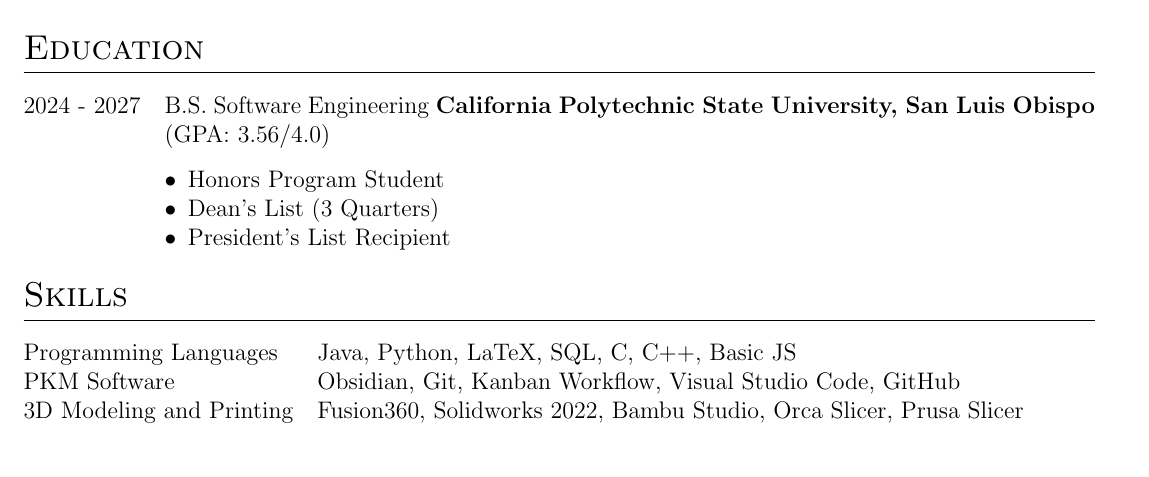
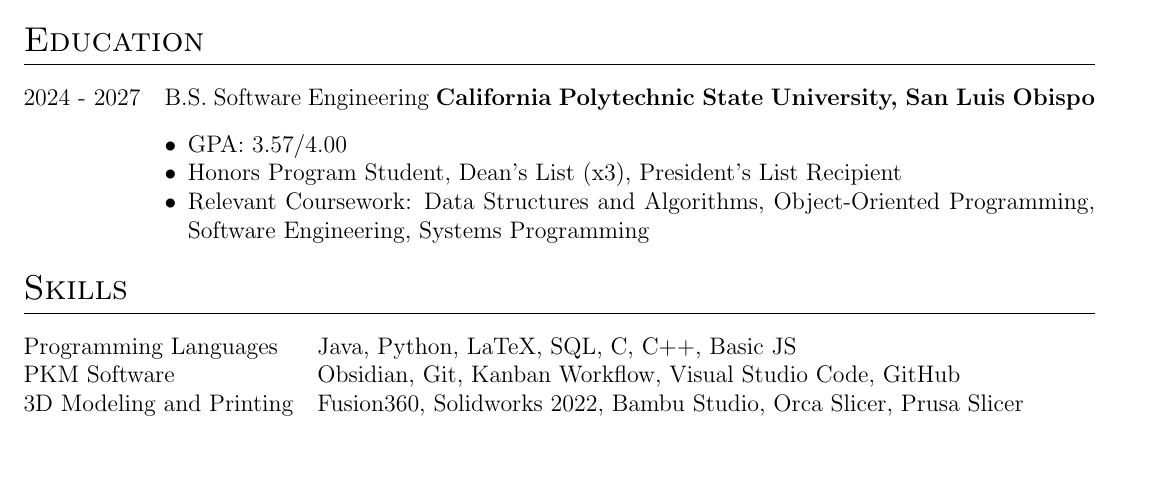
Before and after one commit to asellingson28/resume-generator, a LaTeX CV (cv.tex): part of the page, cut so that both start at the same text. Compiled offline with pdfLaTeX.

Commit message:
Update cv.tex

```diff
--- a/cv.tex
+++ b/cv.tex
@@ -186,11 +186,11 @@
 %----------------------------------------------------------------------------------------
 \section{Education}
 \begin{tabularx}{\linewidth}{@{}l X@{}}
-2024 - 2027 & B.S. Software Engineering \textbf{California Polytechnic State University, San Luis Obispo} \hfill (GPA: 3.56/4.0) \\
+2024 - 2027 & B.S. Software Engineering \textbf{California Polytechnic State University, San Luis Obispo} \\
 & \begin{itemize}[leftmargin=*, nosep]
-    \item Honors Program Student
-    \item Dean's List (3 Quarters)
-    \item President's List Recipient
+    \item GPA: 3.57/4.00
+    \item Honors Program Student, Dean's List (x3), President's List Recipient
+    \item Relevant Coursework: Data Structures and Algorithms, Object-Oriented Programming, Software Engineering, Systems Programming
   \end{itemize}
 \end{tabularx}
 
```
